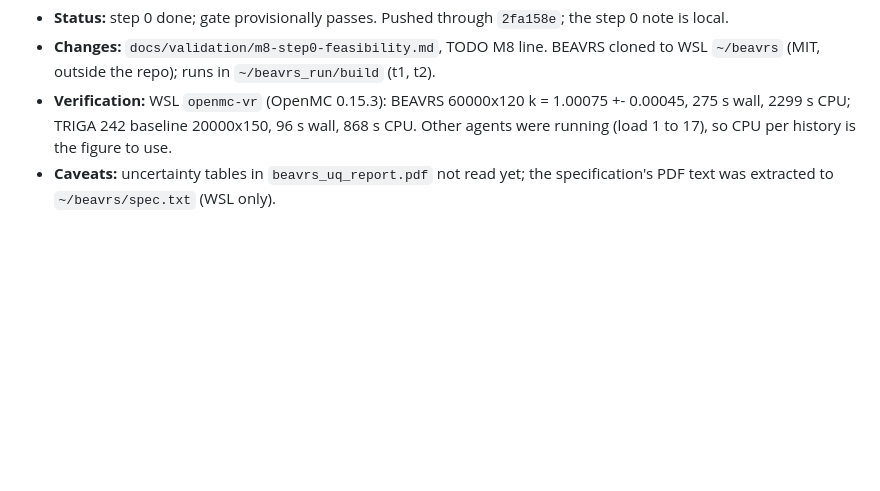
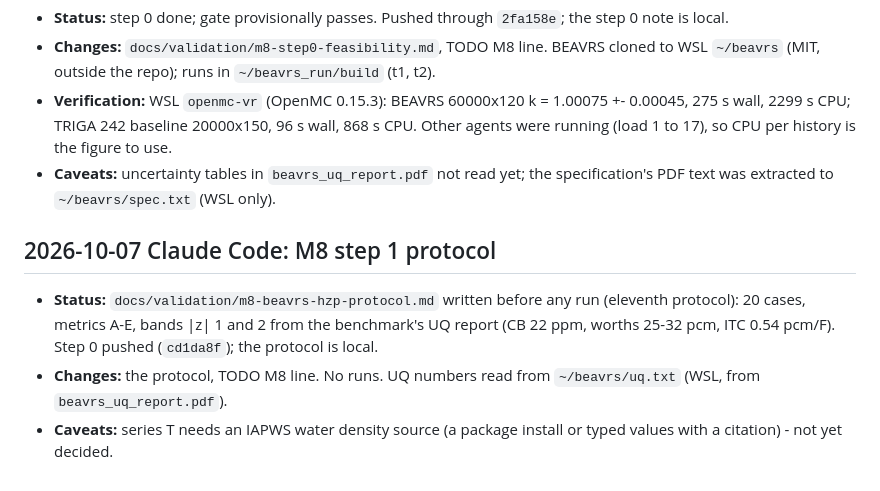
Before and after one commit to bluetyde/raft, a Markdown page: messages/virtual-reactor.md, the part around the change. GitHub-like rendering; blank space fills up the shorter version.

Commit message:
M8 step 1: BEAVRS hot zero power protocol, written before any run
Co-Authored-By: Claude Sonnet 5.5 <noreply@anthropic.com>

```diff
--- a/messages/virtual-reactor.md
+++ b/messages/virtual-reactor.md
@@ -108,3 +108,8 @@ Ran the web/ vitest suite and verified there are no unit test failures.
 - **Changes:** `docs/validation/m8-step0-feasibility.md`, TODO M8 line. BEAVRS cloned to WSL `~/beavrs` (MIT, outside the repo); runs in `~/beavrs_run/build` (t1, t2).
 - **Verification:** WSL `openmc-vr` (OpenMC 0.15.3): BEAVRS 60000x120 k = 1.00075 +- 0.00045, 275 s wall, 2299 s CPU; TRIGA 242 baseline 20000x150, 96 s wall, 868 s CPU. Other agents were running (load 1 to 17), so CPU per history is the figure to use.
 - **Caveats:** uncertainty tables in `beavrs_uq_report.pdf` not read yet; the specification's PDF text was extracted to `~/beavrs/spec.txt` (WSL only).
+
+## 2026-10-07 Claude Code: M8 step 1 protocol
+- **Status:** `docs/validation/m8-beavrs-hzp-protocol.md` written before any run (eleventh protocol): 20 cases, metrics A-E, bands |z| 1 and 2 from the benchmark's UQ report (CB 22 ppm, worths 25-32 pcm, ITC 0.54 pcm/F). Step 0 pushed (`cd1da8f`); the protocol is local.
+- **Changes:** the protocol, TODO M8 line. No runs. UQ numbers read from `~/beavrs/uq.txt` (WSL, from `beavrs_uq_report.pdf`).
+- **Caveats:** series T needs an IAPWS water density source (a package install or typed values with a citation) - not yet decided.
```
Also changed, not shown: TODO.md (+1 -1 lines), docs/validation/m8-beavrs-hzp-protocol.md (added, +101 -0 lines).
